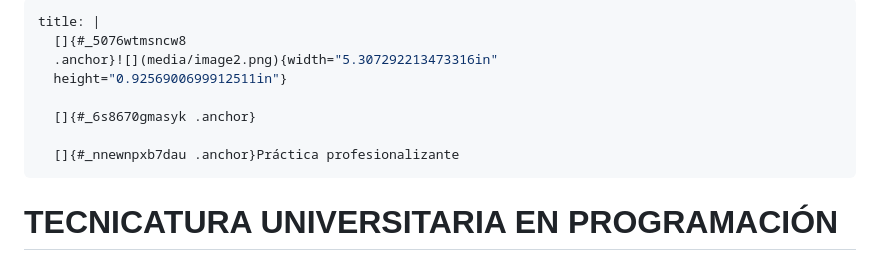
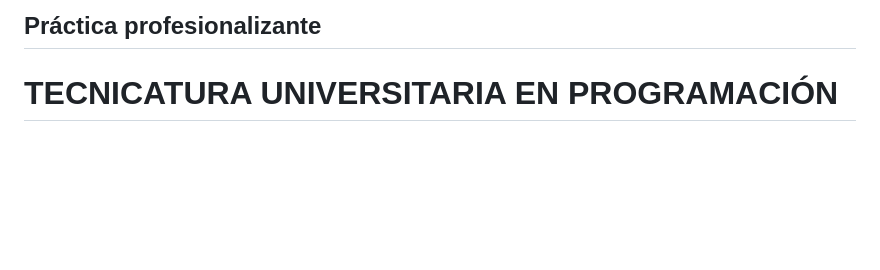
Before and after one commit to arielmpereira/futuros.info, a Markdown page: README.md, the part around the change. GitHub-like rendering; blank space fills up the shorter version.

```diff
--- a/README.md
+++ b/README.md
@@ -1,12 +1,5 @@
 ---
-title: |
-  []{#_5076wtmsncw8
-  .anchor}![](media/image2.png){width="5.307292213473316in"
-  height="0.9256900699912511in"}
-
-  []{#_6s8670gmasyk .anchor}
-
-  []{#_nnewnpxb7dau .anchor}Práctica profesionalizante
+Práctica profesionalizante
 ---
 
 # TECNICATURA UNIVERSITARIA EN PROGRAMACIÓN
```
